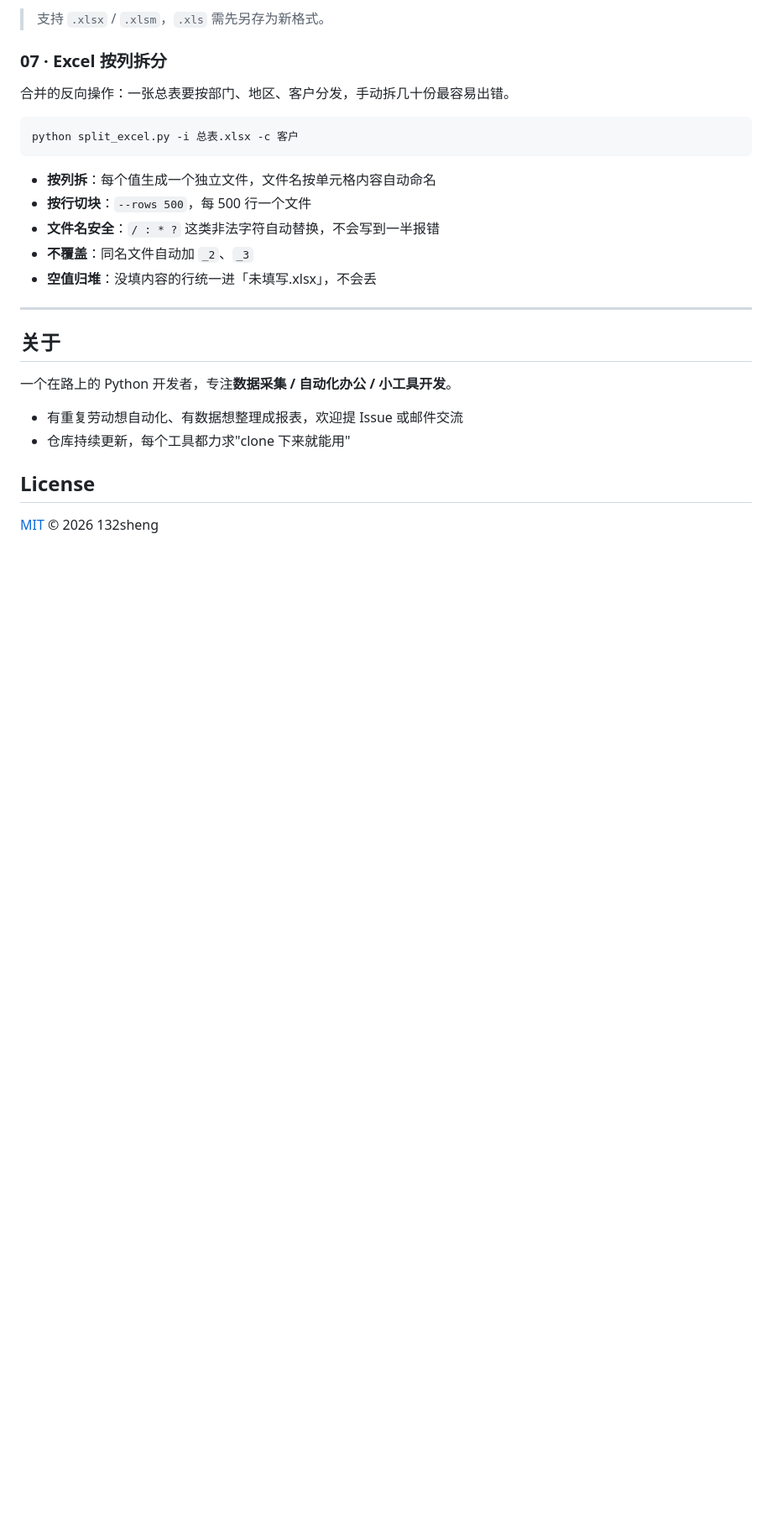
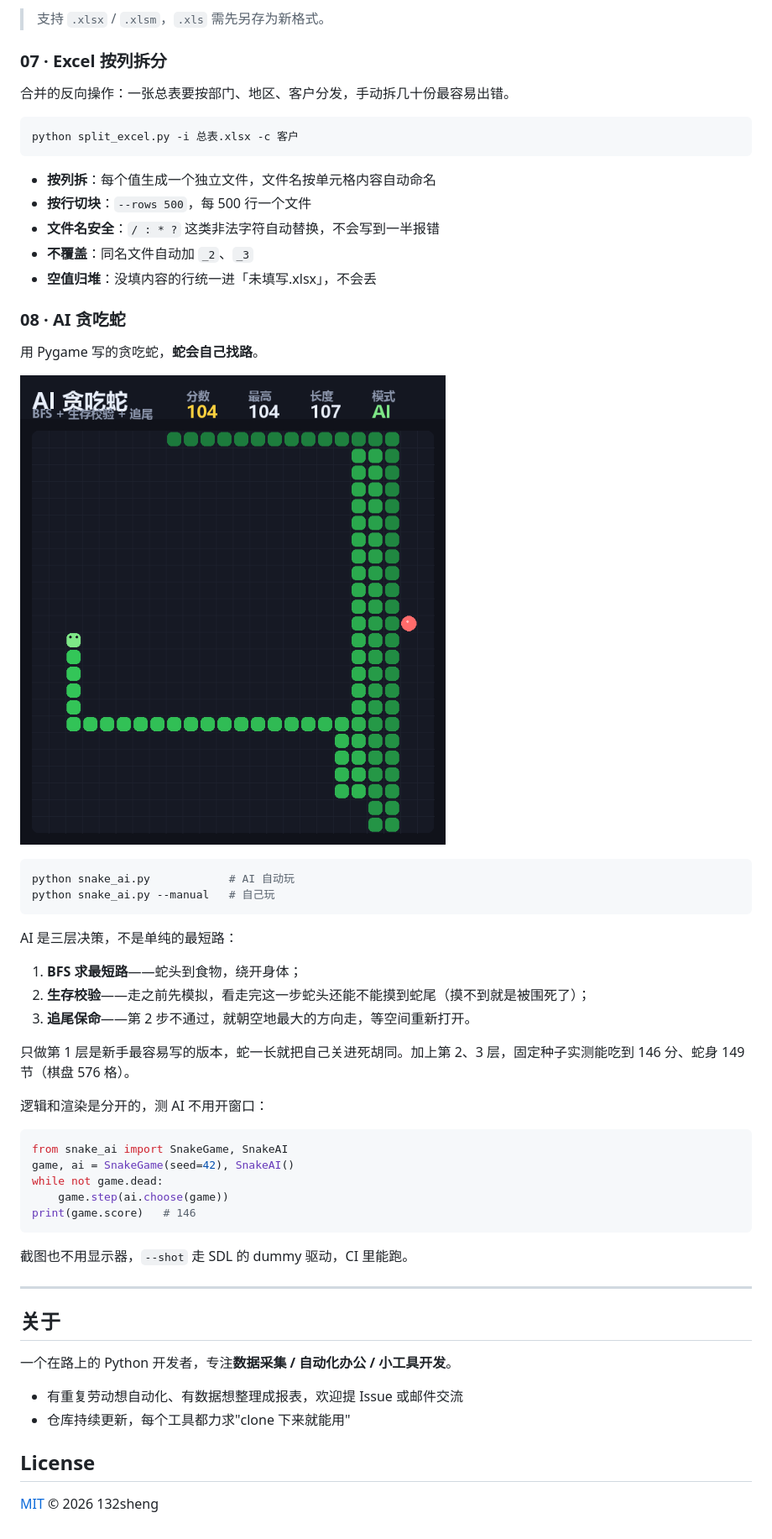
Before and after one commit to 132sheng/python-toolbox, a Markdown page: README.md, the part around one of its changes. Shown at 84% size. Rendered like a GitHub page; pictures changed too: docs/screenshots/snake-ai.png (added); blank space fills up the shorter version.

Commit message:
feat: 新增 AI 贪吃蛇（BFS + 生存校验 + 追尾保命）

````diff
--- a/README.md
+++ b/README.md
@@ -155,6 +159,37 @@ python split_excel.py -i 总表.xlsx -c 客户
 - **不覆盖**：同名文件自动加 `_2`、`_3`
 - **空值归堆**：没填内容的行统一进「未填写.xlsx」，不会丢
 
+### 08 · AI 贪吃蛇
+
+用 Pygame 写的贪吃蛇，**蛇会自己找路**。
+
+![AI 贪吃蛇](docs/screenshots/snake-ai.png)
+
+```bash
+python snake_ai.py            # AI 自动玩
+python snake_ai.py --manual   # 自己玩
+```
+
+AI 是三层决策，不是单纯的最短路：
+
+1. **BFS 求最短路**——蛇头到食物，绕开身体；
+2. **生存校验**——走之前先模拟，看走完这一步蛇头还能不能摸到蛇尾（摸不到就是被围死了）；
+3. **追尾保命**——第 2 步不通过，就朝空地最大的方向走，等空间重新打开。
+
+只做第 1 层是新手最容易写的版本，蛇一长就把自己关进死胡同。加上第 2、3 层，固定种子实测能吃到 146 分、蛇身 149 节（棋盘 576 格）。
+
+逻辑和渲染是分开的，测 AI 不用开窗口：
+
+```python
+from snake_ai import SnakeGame, SnakeAI
+game, ai = SnakeGame(seed=42), SnakeAI()
+while not game.dead:
+    game.step(ai.choose(game))
+print(game.score)   # 146
+```
+
+截图也不用显示器，`--shot` 走 SDL 的 dummy 驱动，CI 里能跑。
+
 ---
 
 ## 关于
````
Also changed, not shown: other parts of README.md (+4 -0 lines), 08-snake-ai/README.md (added, +76 -0 lines), 4 other files.
